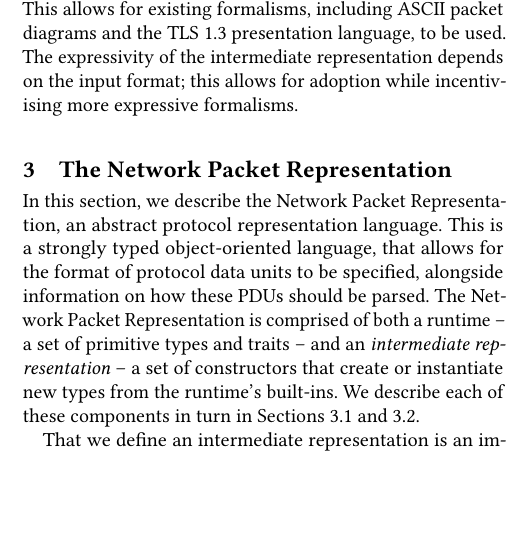
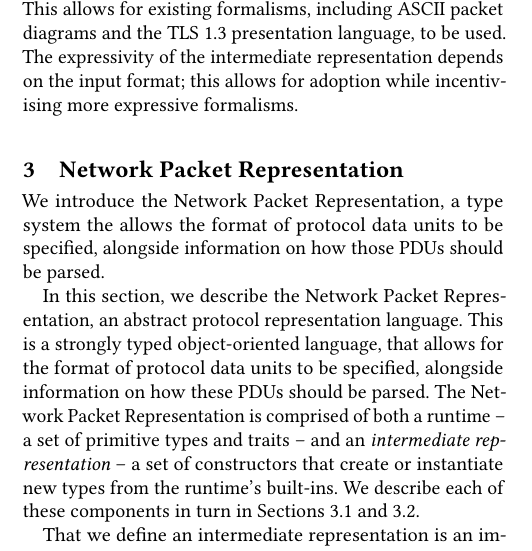
Before and after one commit to DavidSouthgate/improving-protocol-standards, a LaTeX paper (papers/improving-quic-docs.tex): part of one column of page 2 of 6, cut so that both start at the same text, the shorter picture padded with empty space. Compiled offline with pdfLaTeX.

Commit message:
Tweak §3

```diff
--- a/papers/improving-quic-docs.tex
+++ b/papers/improving-quic-docs.tex
@@ -268,8 +268,12 @@ of the intermediate representation depends on the input format; this allows for
 while incentivising more expressive formalisms.
 
 %==================================================================================================
-\section{The Network Packet Representation}
+\section{Network Packet Representation}
 \label{sec:gpl}
+
+We introduce the Network Packet Representation, a type system the allows
+the format of protocol data units to be specified, alongside information
+on how those PDUs should be parsed.
 
 In this section, we describe the Network Packet Representation, an abstract protocol
 representation language. This is a strongly typed object-oriented language, that allows
```
